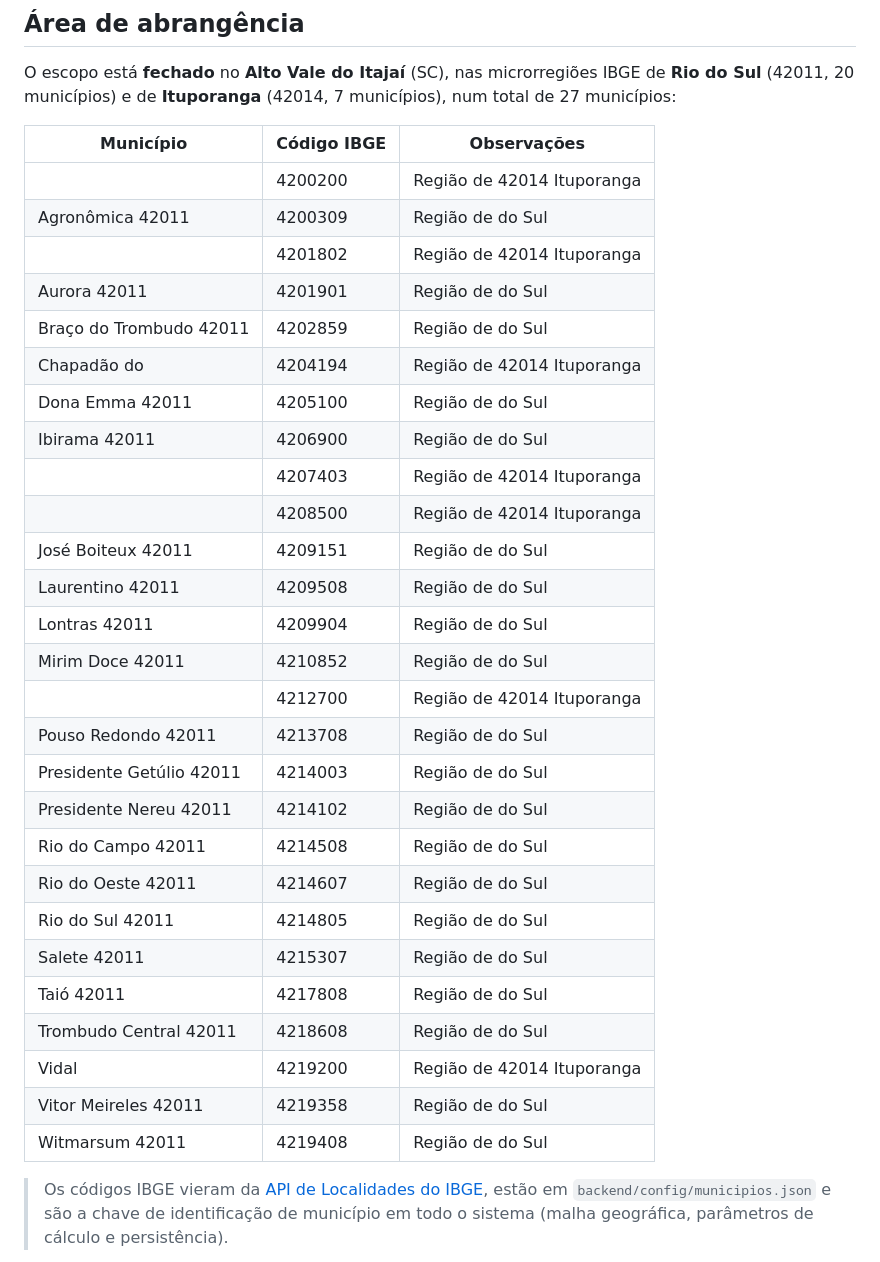
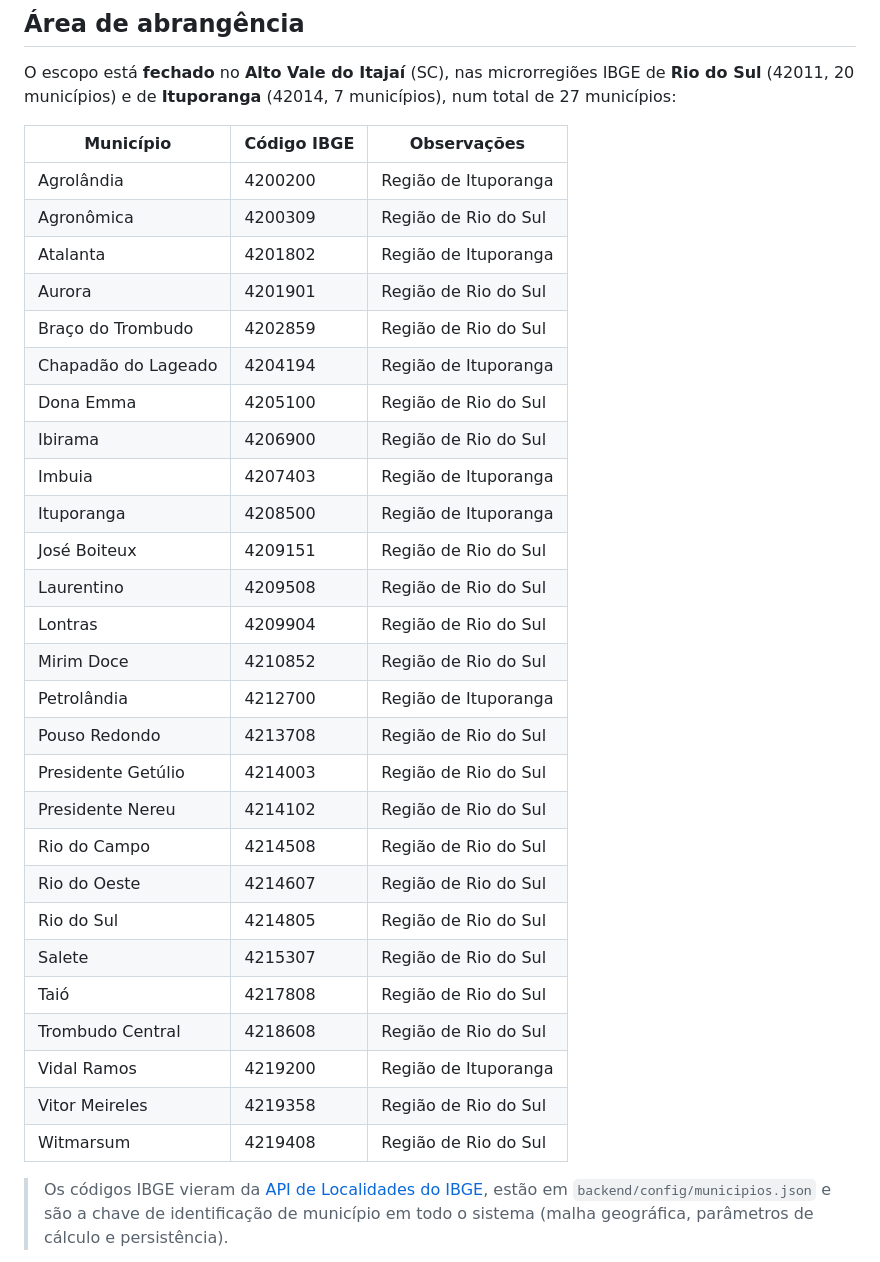
Before and after one commit to KaiquedeOliveiraa/vigia-deslizamentos, a Markdown page: README.md, the part around the change. Drawn GitHub-style.

```diff
--- a/README.md
+++ b/README.md
@@ -37,33 +37,33 @@ O escopo está **fechado** no **Alto Vale do Itajaí** (SC), nas microrregiões
 
 | Município | Código IBGE | Observações |
 |-----------|-------------|-------------|
-|  | 4200200 | Região de 42014 Ituporanga |
-| Agronômica 42011 | 4200309 | Região de do Sul |
-|  | 4201802 | Região de 42014 Ituporanga |
-| Aurora 42011 | 4201901 | Região de do Sul |
-| Braço do Trombudo 42011 | 4202859 | Região de do Sul |
-| Chapadão do | 4204194 | Região de 42014 Ituporanga |
-| Dona Emma 42011 | 4205100 | Região de do Sul |
-| Ibirama 42011 | 4206900 | Região de do Sul |
-|  | 4207403 | Região de 42014 Ituporanga |
-|  | 4208500 | Região de 42014 Ituporanga |
-| José Boiteux 42011 | 4209151 | Região de do Sul |
-| Laurentino 42011 | 4209508 | Região de do Sul |
-| Lontras 42011 | 4209904 | Região de do Sul |
-| Mirim Doce 42011 | 4210852 | Região de do Sul |
-|  | 4212700 | Região de 42014 Ituporanga |
-| Pouso Redondo 42011 | 4213708 | Região de do Sul |
-| Presidente Getúlio 42011 | 4214003 | Região de do Sul |
-| Presidente Nereu 42011 | 4214102 | Região de do Sul |
-| Rio do Campo 42011 | 4214508 | Região de do Sul |
-| Rio do Oeste 42011 | 4214607 | Região de do Sul |
-| Rio do Sul 42011 | 4214805 | Região de do Sul |
-| Salete 42011 | 4215307 | Região de do Sul |
-| Taió 42011 | 4217808 | Região de do Sul |
-| Trombudo Central 42011 | 4218608 | Região de do Sul |
-| Vidal | 4219200 | Região de 42014 Ituporanga |
-| Vitor Meireles 42011 | 4219358 | Região de do Sul |
-| Witmarsum 42011 | 4219408 | Região de do Sul |
+| Agrolândia | 4200200 | Região de Ituporanga |
+| Agronômica | 4200309 | Região de Rio do Sul |
+| Atalanta | 4201802 | Região de Ituporanga |
+| Aurora | 4201901 | Região de Rio do Sul |
+| Braço do Trombudo | 4202859 | Região de Rio do Sul |
+| Chapadão do Lageado | 4204194 | Região de Ituporanga |
+| Dona Emma | 4205100 | Região de Rio do Sul |
+| Ibirama | 4206900 | Região de Rio do Sul |
+| Imbuia | 4207403 | Região de Ituporanga |
+| Ituporanga | 4208500 | Região de Ituporanga |
+| José Boiteux | 4209151 | Região de Rio do Sul |
+| Laurentino | 4209508 | Região de Rio do Sul |
+| Lontras | 4209904 | Região de Rio do Sul |
+| Mirim Doce | 4210852 | Região de Rio do Sul |
+| Petrolândia | 4212700 | Região de Ituporanga |
+| Pouso Redondo | 4213708 | Região de Rio do Sul |
+| Presidente Getúlio | 4214003 | Região de Rio do Sul |
+| Presidente Nereu | 4214102 | Região de Rio do Sul |
+| Rio do Campo | 4214508 | Região de Rio do Sul |
+| Rio do Oeste | 4214607 | Região de Rio do Sul |
+| Rio do Sul | 4214805 | Região de Rio do Sul |
+| Salete | 4215307 | Região de Rio do Sul |
+| Taió | 4217808 | Região de Rio do Sul |
+| Trombudo Central | 4218608 | Região de Rio do Sul |
+| Vidal Ramos | 4219200 | Região de Ituporanga |
+| Vitor Meireles | 4219358 | Região de Rio do Sul |
+| Witmarsum | 4219408 | Região de Rio do Sul |
 
 > Os códigos IBGE vieram da [API de Localidades do IBGE](https://servicodados.ibge.gov.br/api/docs/localidades), estão em `backend/config/municipios.json` e são a chave de identificação de município em todo o sistema (malha geográfica, parâmetros de cálculo e persistência).
 
```
Also changed, not shown: backend/README.md (+8 -6 lines), docs/decisoes/ensemble.md (+1 -1 lines).
